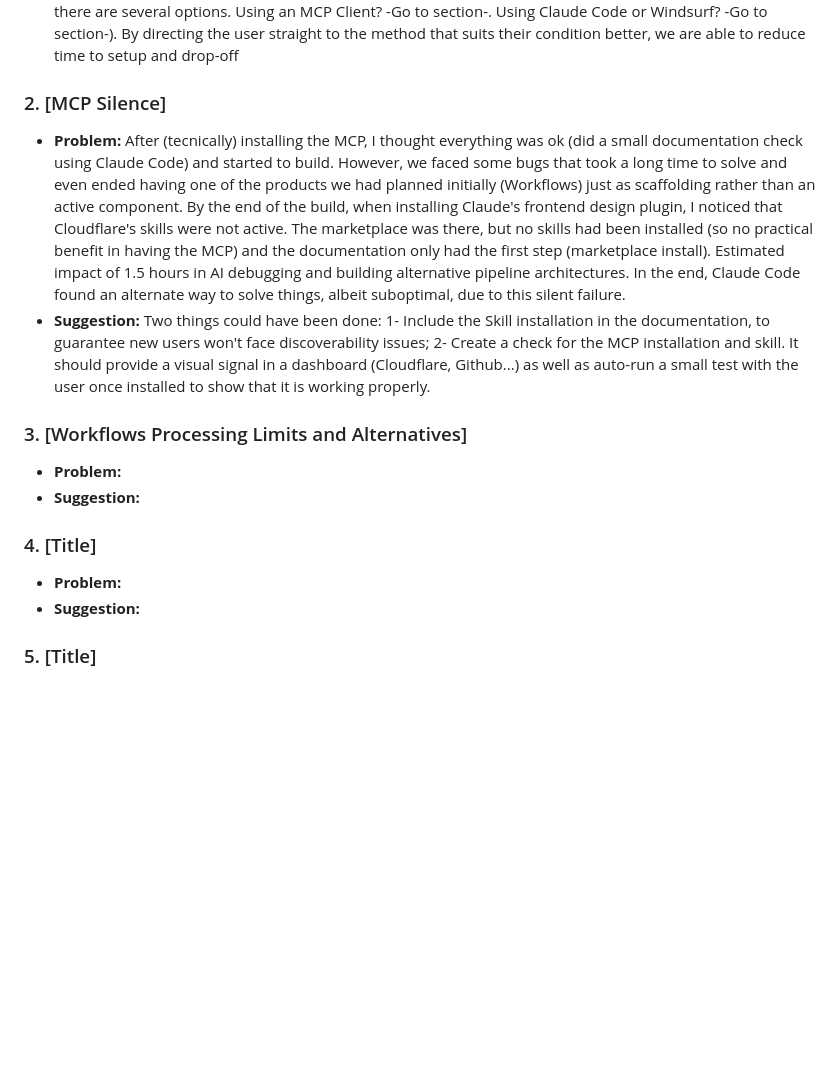
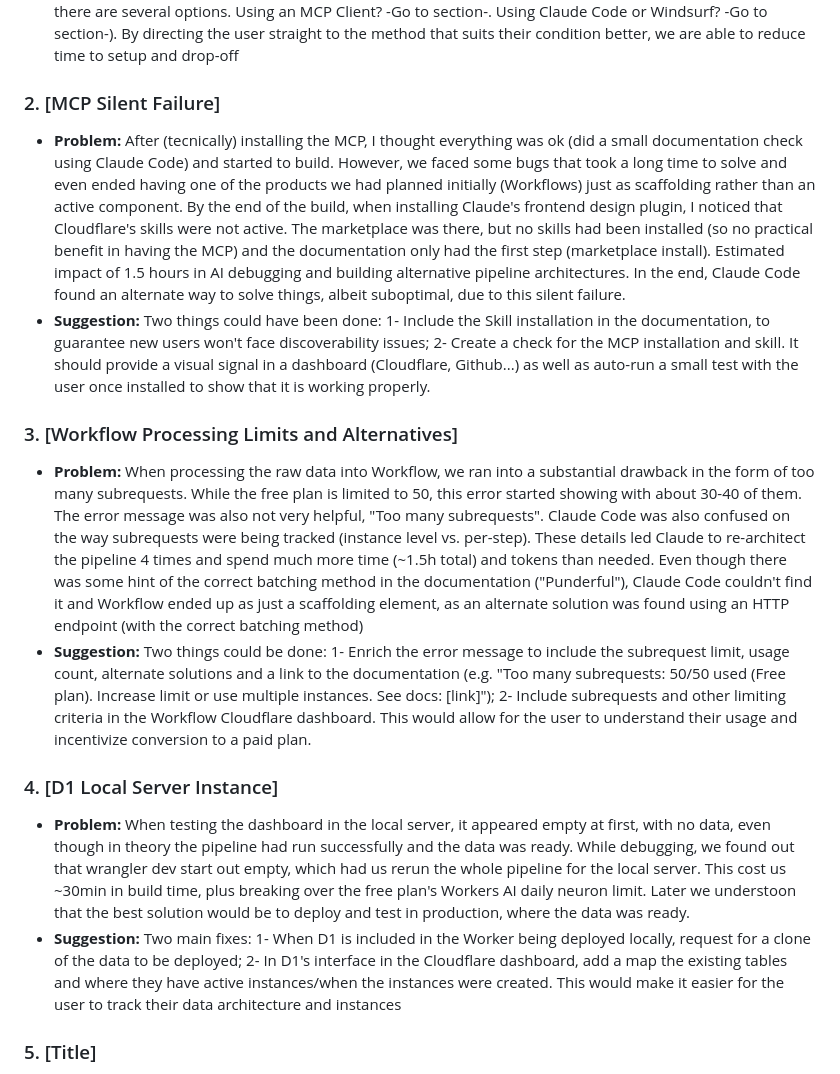
Before and after one commit to nathansalomon-sys/thoughtboard-demo, a Markdown page: FRICTION_LOG.md, the part around the change. Drawn GitHub-style; blank space fills up the shorter version.

Commit message:
Update FRICTION_LOG with completed friction entries
Fill in items 2-4: MCP silent failure, Workflow processing limits,
and D1 local server instance issues — with problems and suggestions.

Co-Authored-By: Claude Sonnet 4.6 <noreply@anthropic.com>

```diff
--- a/FRICTION_LOG.md
+++ b/FRICTION_LOG.md
@@ -12,17 +12,17 @@ This document tracks friction points encountered while building Thoughtboard usi
 - **Problem:** When installing the Cloudflare API MCP server, the documentation in developers.cloudflare.com is confusing. The wording is inconsistent and makes it seem as it is a process: "Connect to the Cloudflare API MCP Server", then "Install via agent and IDE plugins". I was not sure what to do and thought that I had to first connect then install. It surprised me as well, because when I tried to connect using the JSON, Claude Code flagged a config error. I had to resort to asking Claude what the documentation meant. It didn't considerably slow me down (about 20 minutes, as I tried to solve by myself first) but this friction might cause people to just skip the connection entirely, which might impact the ability of the agent to understand Cloudflare documentation, which can lead to a worse architecture/user experience.
 - **Suggestion:** Two quick and easy fixes resolve this issue: 1- Make wording consistent (Connect x Install) to remove confusion; 2- Add a decision-tree summary to guide the user on top (e.g. "To install the MCP servers, there are several options. Using an MCP Client? -Go to section-. Using Claude Code or Windsurf? -Go to section-). By directing the user straight to the method that suits their condition better, we are able to reduce time to setup and drop-off
 
-### 2. [MCP Silence]
+### 2. [MCP Silent Failure]
 - **Problem:** After (tecnically) installing the MCP, I thought everything was ok (did a small documentation check using Claude Code) and started to build. However, we faced some bugs that took a long time to solve and even ended having one of the products we had planned initially (Workflows) just as scaffolding rather than an active component. By the end of the build, when installing Claude's frontend design plugin, I noticed that Cloudflare's skills were not active. The marketplace was there, but no skills had been installed (so no practical benefit in having the MCP) and the documentation only had the first step (marketplace install). Estimated impact of 1.5 hours in AI debugging and building alternative pipeline architectures. In the end, Claude Code found an alternate way to solve things, albeit suboptimal, due to this silent failure.
 - **Suggestion:** Two things could have been done: 1- Include the Skill installation in the documentation, to guarantee new users won't face discoverability issues; 2- Create a check for the MCP installation and skill. It should provide a visual signal in a dashboard (Cloudflare, Github...) as well as auto-run a small test with the user once installed to show that it is working properly.
 
-### 3. [Workflows Processing Limits and Alternatives]
-- **Problem:**
-- **Suggestion:**
+### 3. [Workflow Processing Limits and Alternatives]
+- **Problem:** When processing the raw data into Workflow, we ran into a substantial drawback in the form of too many subrequests. While the free plan is limited to 50, this error started showing with about 30-40 of them. The error message was also not very helpful, "Too many subrequests". Claude Code was also confused on the way subrequests were being tracked (instance level vs. per-step). These details led Claude to re-architect the pipeline 4 times and spend much more time (~1.5h total) and tokens than needed. Even though there was some hint of the correct batching method in the documentation ("Punderful"), Claude Code couldn't find it and Workflow ended up as just a scaffolding element, as an alternate solution was found using an HTTP endpoint (with the correct batching method)
+- **Suggestion:** Two things could be done: 1- Enrich the error message to include the subrequest limit, usage count, alternate solutions and a link to the documentation (e.g. "Too many subrequests: 50/50 used (Free plan). Increase limit or use multiple instances. See docs: [link]"); 2- Include subrequests and other limiting criteria in the Workflow Cloudflare dashboard. This would allow for the user to understand their usage and incentivize conversion to a paid plan.
 
-### 4. [Title]
-- **Problem:**
-- **Suggestion:**
+### 4. [D1 Local Server Instance]
+- **Problem:** When testing the dashboard in the local server, it appeared empty at first, with no data, even though in theory the pipeline had run successfully and the data was ready. While debugging, we found out that wrangler dev start out empty, which had us rerun the whole pipeline for the local server. This cost us ~30min in build time, plus breaking over the free plan's Workers AI daily neuron limit. Later we understoon that the best solution would be to deploy and test in production, where the data was ready.
+- **Suggestion:** Two main fixes: 1- When D1 is included in the Worker being deployed locally, request for a clone of the data to be deployed; 2- In D1's interface in the Cloudflare dashboard, add a map the existing tables and where they have active instances/when the instances were created. This would make it easier for the user to track their data architecture and instances
 
 ### 5. [Title]
 - **Problem:**
```
